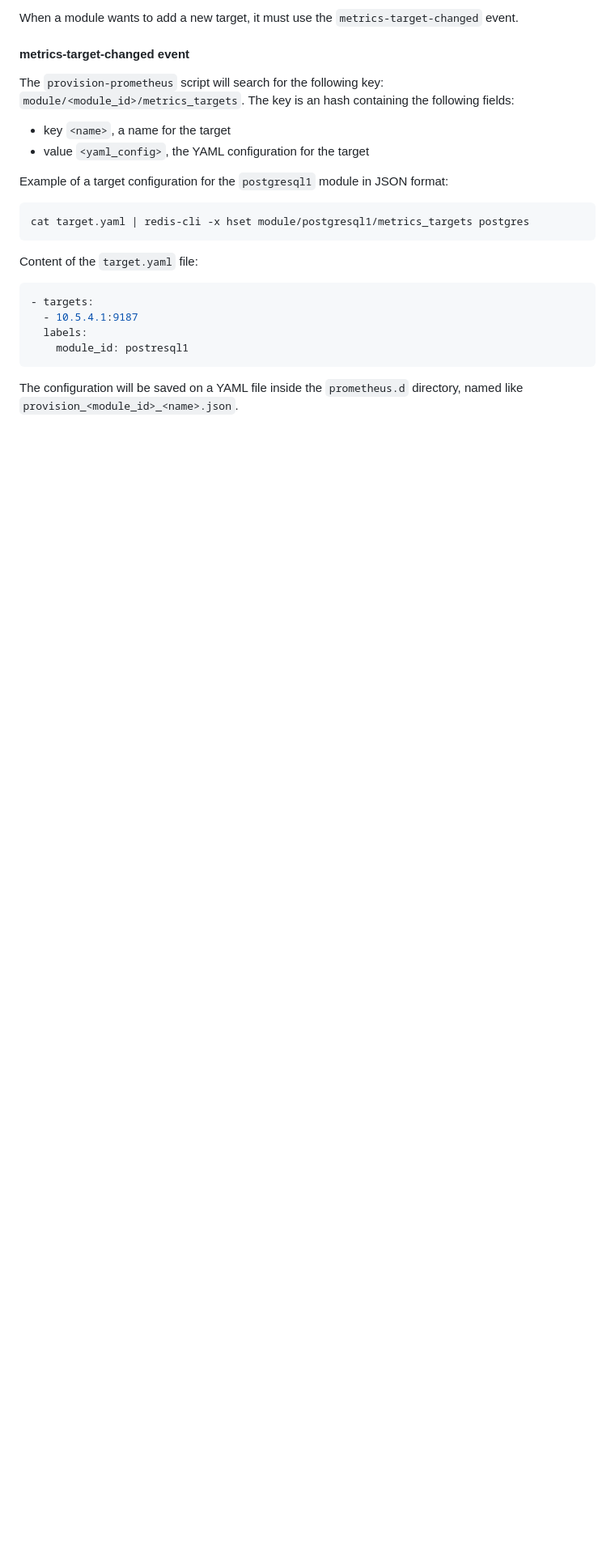
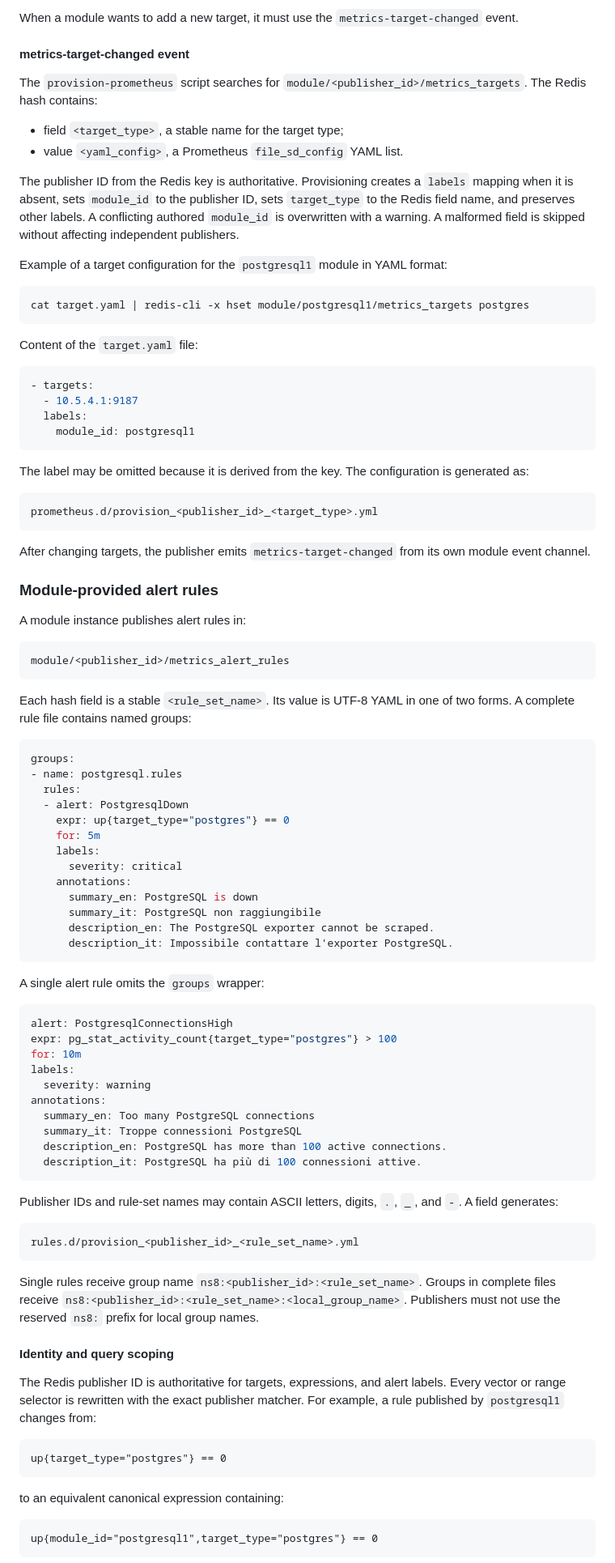
Before and after one commit to NethServer/ns8-metrics, a Markdown page: README.md, the part around one of its changes. Shown at 81% size. Drawn GitHub-style; blank space fills up the shorter version.

Commit message:
docs(alerts): document publisher contract
Describe provider target and metrics_alert_rules publication, generated
identity, validation, retention, reload, and downstream behavior.

Clarify that the provider contract remains separate from the legacy
metrics-local custom-alert path.

Assisted-by: Codex:GPT-5

````diff
--- a/README.md
+++ b/README.md
@@ -200,12 +201,19 @@ When a module wants to add a new target, it must use the `metrics-target-changed
 
 #### metrics-target-changed event
 
-The `provision-prometheus` script will search for the following key: `module/<module_id>/metrics_targets`.
-The key is an hash containing the following fields:
-- key `<name>`, a name for the target
-- value `<yaml_config>`, the YAML configuration for the target
+The `provision-prometheus` script searches for
+`module/<publisher_id>/metrics_targets`. The Redis hash contains:
 
-Example of a target configuration for the `postgresql1` module in JSON format:
+- field `<target_type>`, a stable name for the target type;
+- value `<yaml_config>`, a Prometheus `file_sd_config` YAML list.
+
+The publisher ID from the Redis key is authoritative. Provisioning creates a
+`labels` mapping when it is absent, sets `module_id` to the publisher ID, sets
+`target_type` to the Redis field name, and preserves other labels. A conflicting
+authored `module_id` is overwritten with a warning. A malformed field is skipped
+without affecting independent publishers.
+
+Example of a target configuration for the `postgresql1` module in YAML format:
 ```
 cat target.yaml | redis-cli -x hset module/postgresql1/metrics_targets postgres
 ```
@@ -215,7 +223,86 @@ Content of the `target.yaml` file:
 - targets:
   - 10.5.4.1:9187
   labels:
-    module_id: postresql1
+    module_id: postgresql1
 ```
 
-The configuration will be saved on a YAML file inside the `prometheus.d` directory, named like `provision_<module_id>_<name>.json`.
+The label may be omitted because it is derived from the key. The configuration
+is generated as:
+
+```text
+prometheus.d/provision_<publisher_id>_<target_type>.yml
+```
+
+After changing targets, the publisher emits `metrics-target-changed` from its
+own module event channel.
+
+### Module-provided alert rules
+
+A module instance publishes alert rules in:
+
+```text
+module/<publisher_id>/metrics_alert_rules
+```
+
+Each hash field is a stable `<rule_set_name>`. Its value is UTF-8 YAML in one of
+two forms. A complete rule file contains named groups:
+
+```yaml
+groups:
+- name: postgresql.rules
+  rules:
+  - alert: PostgresqlDown
+    expr: up{target_type="postgres"} == 0
+    for: 5m
+    labels:
+      severity: critical
+    annotations:
+      summary_en: PostgreSQL is down
+      summary_it: PostgreSQL non raggiungibile
+      description_en: The PostgreSQL exporter cannot be scraped.
+      description_it: Impossibile contattare l'exporter PostgreSQL.
+```
+
+A single alert rule omits the `groups` wrapper:
+
+```yaml
+alert: PostgresqlConnectionsHigh
+expr: pg_stat_activity_count{target_type="postgres"} > 100
+for: 10m
+labels:
+  severity: warning
+annotations:
+  summary_en: Too many PostgreSQL connections
+  summary_it: Troppe connessioni PostgreSQL
+  description_en: PostgreSQL has more than 100 active connections.
+  description_it: PostgreSQL ha più di 100 connessioni attive.
+```
+
+Publisher IDs and rule-set names may contain ASCII letters, digits, `.`, `_`,
+and `-`. A field generates:
+
+```text
+rules.d/provision_<publisher_id>_<rule_set_name>.yml
+```
+
+Single rules receive group name
+`ns8:<publisher_id>:<rule_set_name>`. Groups in complete files receive
+`ns8:<publisher_id>:<rule_set_name>:<local_group_name>`. Publishers must not
+use the reserved `ns8:` prefix for local group names.
+
+#### Identity and query scoping
+
+The Redis publisher ID is authoritative for targets, expressions, and alert
+labels. Every vector or range selector is rewritten with the exact publisher
+matcher. For example, a rule published by `postgresql1` changes from:
+
+```promql
+up{target_type="postgres"} == 0
+```
+
+to an equivalent canonical expression containing:
+
+```promql
+up{module_id="postgresql1",target_type="postgres"} == 0
+```
+
````
Also changed, not shown: other parts of README.md (+54 -1 lines).
